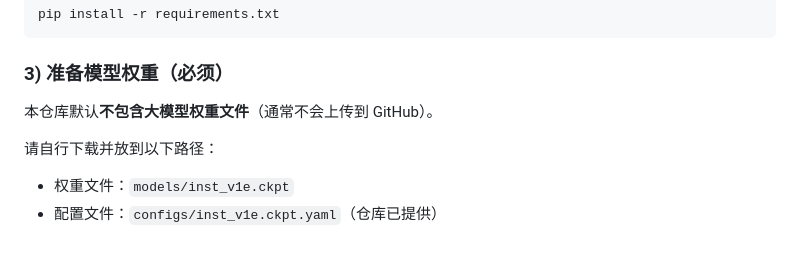
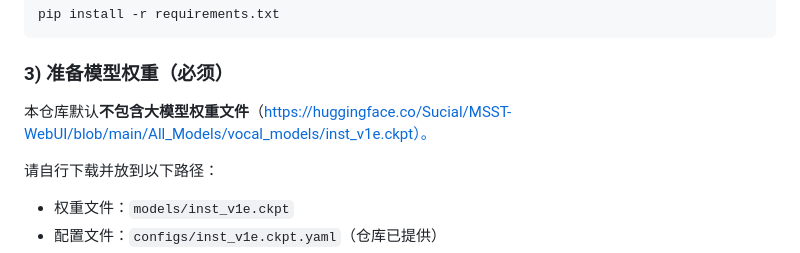
Before and after one commit to dazzlingwuming/Vocal_Remover, a Markdown page: README.md, the part around the change. Drawn GitHub-style.

Commit message:
项目说明和结构
Added link to download model weights in README.

```diff
--- a/README.md
+++ b/README.md
@@ -55,7 +55,7 @@ pip install -r requirements.txt
 
 ### 3) 准备模型权重（必须）
 
-本仓库默认**不包含大模型权重文件**（通常不会上传到 GitHub）。
+本仓库默认**不包含大模型权重文件**（https://huggingface.co/Sucial/MSST-WebUI/blob/main/All_Models/vocal_models/inst_v1e.ckpt）。
 
 请自行下载并放到以下路径：
 
```
